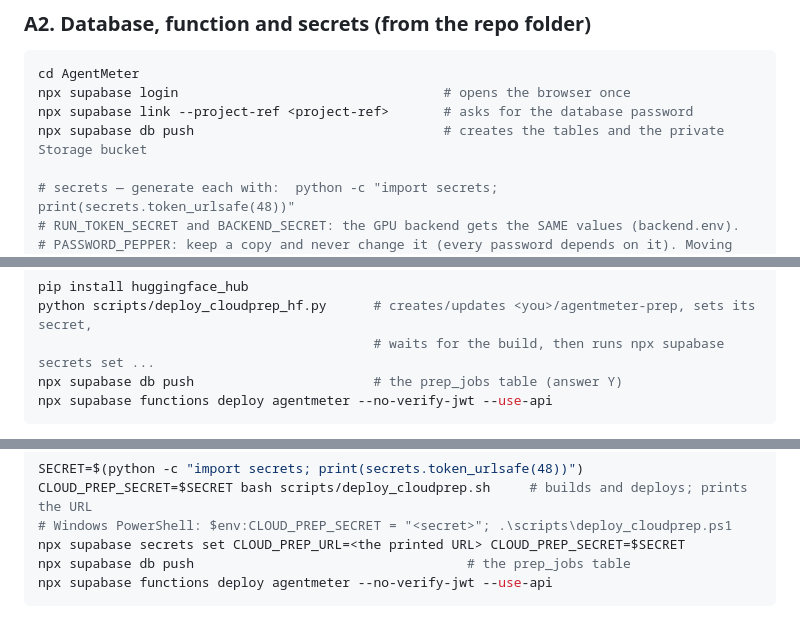
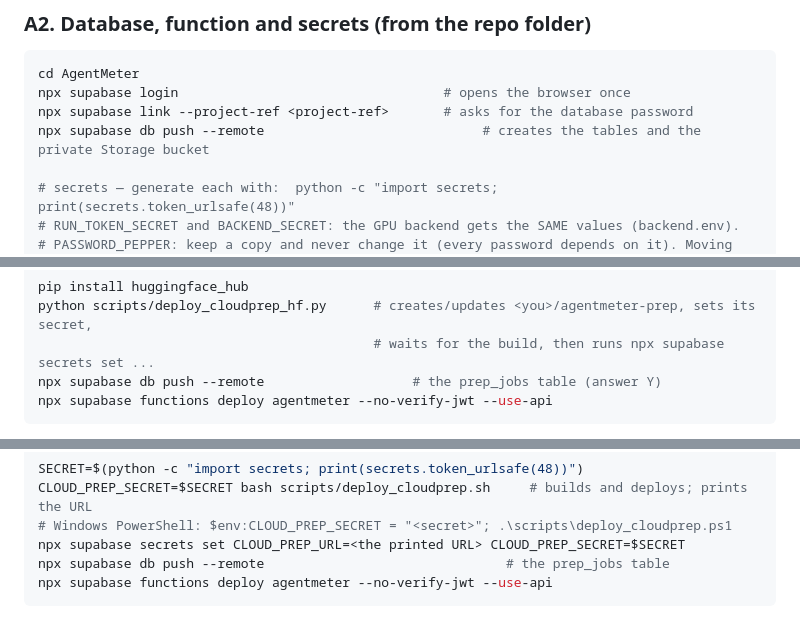
Before and after one commit to ismazahin/AgentMeter, a Markdown page: docs/DEPLOY.md, 3 parts joined by grey strips. Drawn GitHub-style.

Commit message:
DEPLOY.md: supabase db push --remote (newer CLIs target the local stack by default)
Co-Authored-By: Claude Opus 5.5 <noreply@anthropic.com>
Claude-Session: https://claude.ai/code/session_01TypKwWqzSFMyqW57ipuXUJ

````diff
--- a/docs/DEPLOY.md
+++ b/docs/DEPLOY.md
@@ -169,7 +169,7 @@ it), the region nearest to you → Create. Note the **project ref**: the `xxxxxx
 cd AgentMeter
 npx supabase login                                  # opens the browser once
 npx supabase link --project-ref <project-ref>       # asks for the database password
-npx supabase db push                                # creates the tables and the private Storage bucket
+npx supabase db push --remote                            # creates the tables and the private Storage bucket
 
 # secrets — generate each with:  python -c "import secrets; print(secrets.token_urlsafe(48))"
 # RUN_TOKEN_SECRET and BACKEND_SECRET: the GPU backend gets the SAME values (backend.env).
@@ -257,7 +257,7 @@ subscription to host Docker Spaces, even on CPU Basic (`402 Payment Required` fr
 pip install huggingface_hub
 python scripts/deploy_cloudprep_hf.py      # creates/updates <you>/agentmeter-prep, sets its secret,
                                            # waits for the build, then runs npx supabase secrets set ...
-npx supabase db push                       # the prep_jobs table (answer Y)
+npx supabase db push --remote                   # the prep_jobs table (answer Y)
 npx supabase functions deploy agentmeter --no-verify-jwt --use-api
 ```
 The Space is public (its code is this repository's; the secret is a Space secret, never in a file,
@@ -277,7 +277,7 @@ SECRET=$(python -c "import secrets; print(secrets.token_urlsafe(48))")
 CLOUD_PREP_SECRET=$SECRET bash scripts/deploy_cloudprep.sh     # builds and deploys; prints the URL
 # Windows PowerShell: $env:CLOUD_PREP_SECRET = "<secret>"; .\scripts\deploy_cloudprep.ps1
 npx supabase secrets set CLOUD_PREP_URL=<the printed URL> CLOUD_PREP_SECRET=$SECRET
-npx supabase db push                                   # the prep_jobs table
+npx supabase db push --remote                               # the prep_jobs table
 npx supabase functions deploy agentmeter --no-verify-jwt --use-api
 ```
 After a change to the preparation code, run `scripts/deploy_cloudprep.sh` again (it rebuilds the
````
Also changed, not shown: other parts of docs/DEPLOY.md (+2 -2 lines).
